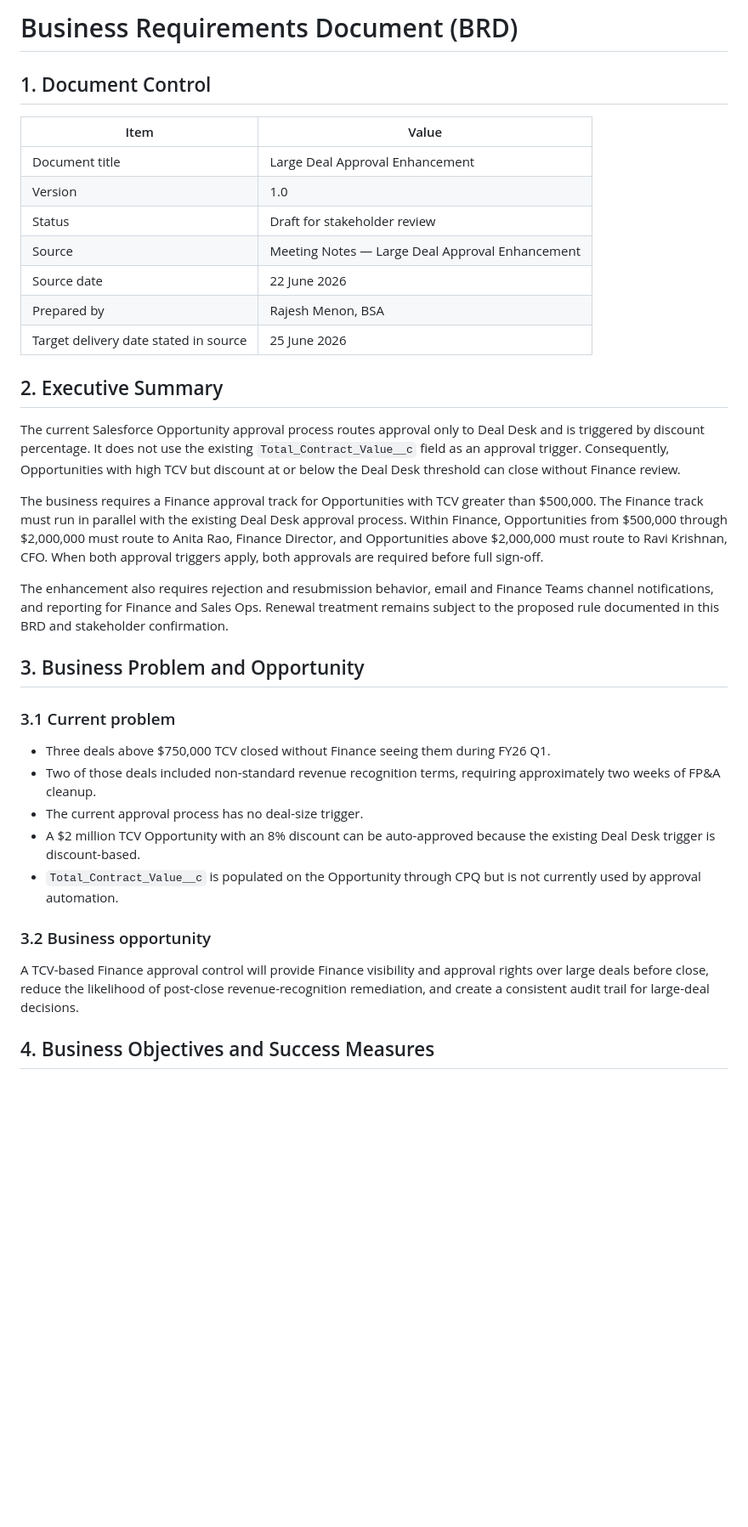
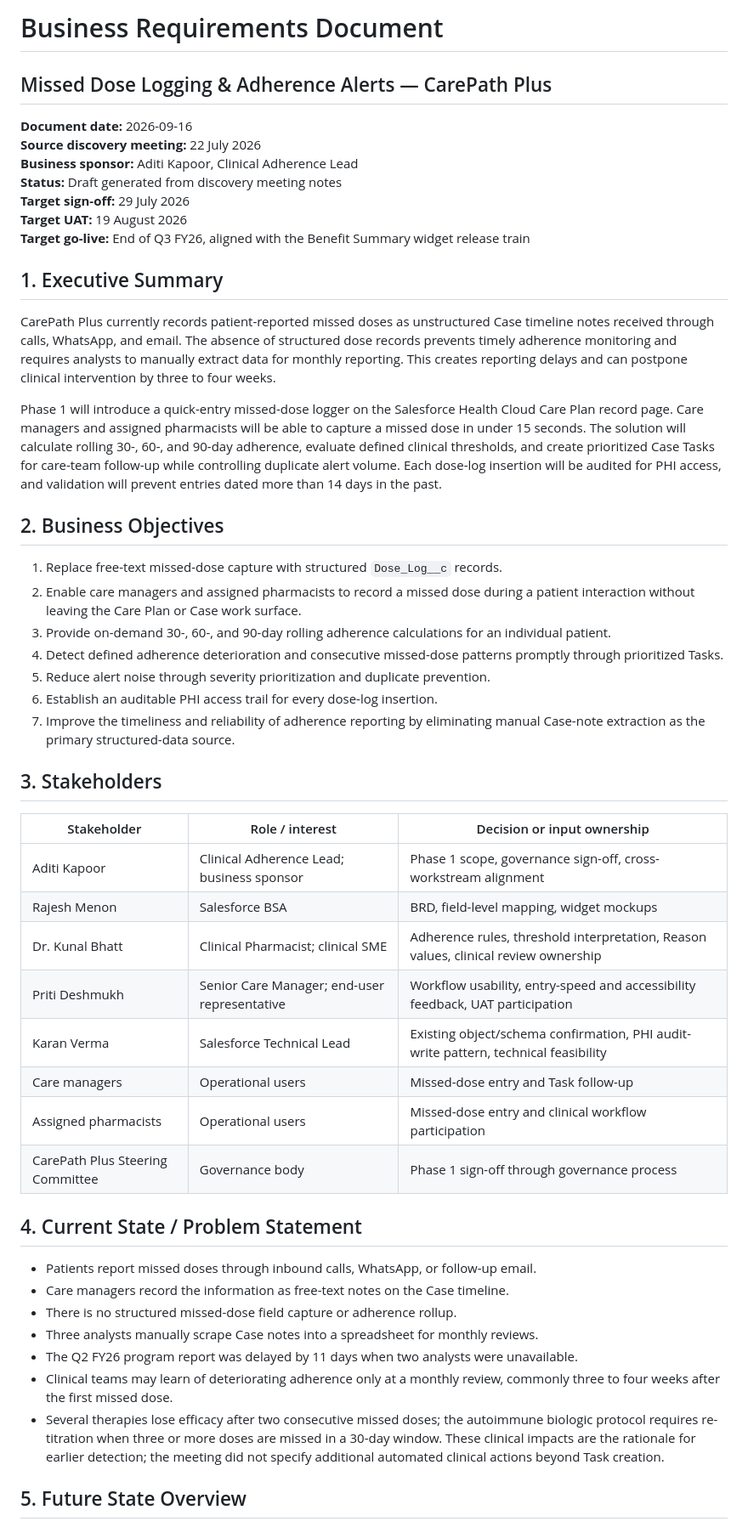
Before and after one commit to harshmehra-coforge/Test, a Markdown page: docs/BRD.md, the part around one of its changes. Shown at 85% size. GitHub-like rendering; blank space fills up the shorter version.

Commit message:
Add CarePath Plus missed-dose adherence BRD

```diff
--- a/docs/BRD.md
+++ b/docs/BRD.md
@@ -1,38 +1,53 @@
-# Business Requirements Document (BRD)
+# Business Requirements Document
 
-## 1. Document Control
+## Missed Dose Logging & Adherence Alerts — CarePath Plus
 
-| Item | Value |
-|---|---|
-| Document title | Large Deal Approval Enhancement |
-| Version | 1.0 |
-| Status | Draft for stakeholder review |
-| Source | Meeting Notes — Large Deal Approval Enhancement |
-| Source date | 22 June 2026 |
-| Prepared by | Rajesh Menon, BSA |
-| Target delivery date stated in source | 25 June 2026 |
+**Document date:** 2026-09-16
+**Source discovery meeting:** 22 July 2026
+**Business sponsor:** Aditi Kapoor, Clinical Adherence Lead
+**Status:** Draft generated from discovery meeting notes
+**Target sign-off:** 29 July 2026
+**Target UAT:** 19 August 2026
+**Target go-live:** End of Q3 FY26, aligned with the Benefit Summary widget release train
 
-## 2. Executive Summary
+## 1. Executive Summary
 
-The current Salesforce Opportunity approval process routes approval only to Deal Desk and is triggered by discount percentage. It does not use the existing `Total_Contract_Value__c` field as an approval trigger. Consequently, Opportunities with high TCV but discount at or below the Deal Desk threshold can close without Finance review.
+CarePath Plus currently records patient-reported missed doses as unstructured Case timeline notes received through calls, WhatsApp, and email. The absence of structured dose records prevents timely adherence monitoring and requires analysts to manually extract data for monthly reporting. This creates reporting delays and can postpone clinical intervention by three to four weeks.
 
-The business requires a Finance approval track for Opportunities with TCV greater than $500,000. The Finance track must run in parallel with the existing Deal Desk approval process. Within Finance, Opportunities from $500,000 through $2,000,000 must route to Anita Rao, Finance Director, and Opportunities above $2,000,000 must route to Ravi Krishnan, CFO. When both approval triggers apply, both approvals are required before full sign-off.
+Phase 1 will introduce a quick-entry missed-dose logger on the Salesforce Health Cloud Care Plan record page. Care managers and assigned pharmacists will be able to capture a missed dose in under 15 seconds. The solution will calculate rolling 30-, 60-, and 90-day adherence, evaluate defined clinical thresholds, and create prioritized Case Tasks for care-team follow-up while controlling duplicate alert volume. Each dose-log insertion will be audited for PHI access, and validation will prevent entries dated more than 14 days in the past.
 
-The enhancement also requires rejection and resubmission behavior, email and Finance Teams channel notifications, and reporting for Finance and Sales Ops. Renewal treatment remains subject to the proposed rule documented in this BRD and stakeholder confirmation.
+## 2. Business Objectives
 
-## 3. Business Problem and Opportunity
+1. Replace free-text missed-dose capture with structured `Dose_Log__c` records.
+2. Enable care managers and assigned pharmacists to record a missed dose during a patient interaction without leaving the Care Plan or Case work surface.
+3. Provide on-demand 30-, 60-, and 90-day rolling adherence calculations for an individual patient.
+4. Detect defined adherence deterioration and consecutive missed-dose patterns promptly through prioritized Tasks.
+5. Reduce alert noise through severity prioritization and duplicate prevention.
+6. Establish an auditable PHI access trail for every dose-log insertion.
+7. Improve the timeliness and reliability of adherence reporting by eliminating manual Case-note extraction as the primary structured-data source.
 
-### 3.1 Current problem
+## 3. Stakeholders
 
-- Three deals above $750,000 TCV closed without Finance seeing them during FY26 Q1.
-- Two of those deals included non-standard revenue recognition terms, requiring approximately two weeks of FP&A cleanup.
-- The current approval process has no deal-size trigger.
-- A $2 million TCV Opportunity with an 8% discount can be auto-approved because the existing Deal Desk trigger is discount-based.
-- `Total_Contract_Value__c` is populated on the Opportunity through CPQ but is not currently used by approval automation.
+| Stakeholder | Role / interest | Decision or input ownership |
+|---|---|---|
+| Aditi Kapoor | Clinical Adherence Lead; business sponsor | Phase 1 scope, governance sign-off, cross-workstream alignment |
+| Rajesh Menon | Salesforce BSA | BRD, field-level mapping, widget mockups |
+| Dr. Kunal Bhatt | Clinical Pharmacist; clinical SME | Adherence rules, threshold interpretation, Reason values, clinical review ownership |
+| Priti Deshmukh | Senior Care Manager; end-user representative | Workflow usability, entry-speed and accessibility feedback, UAT participation |
+| Karan Verma | Salesforce Technical Lead | Existing object/schema confirmation, PHI audit-write pattern, technical feasibility |
+| Care managers | Operational users | Missed-dose entry and Task follow-up |
+| Assigned pharmacists | Operational users | Missed-dose entry and clinical workflow participation |
+| CarePath Plus Steering Committee | Governance body | Phase 1 sign-off through governance process |
 
-### 3.2 Business opportunity
+## 4. Current State / Problem Statement
 
-A TCV-based Finance approval control will provide Finance visibility and approval rights over large deals before close, reduce the likelihood of post-close revenue-recognition remediation, and create a consistent audit trail for large-deal decisions.
+- Patients report missed doses through inbound calls, WhatsApp, or follow-up email.
+- Care managers record the information as free-text notes on the Case timeline.
+- There is no structured missed-dose field capture or adherence rollup.
+- Three analysts manually scrape Case notes into a spreadsheet for monthly reviews.
+- The Q2 FY26 program report was delayed by 11 days when two analysts were unavailable.
+- Clinical teams may learn of deteriorating adherence only at a monthly review, commonly three to four weeks after the first missed dose.
+- Several therapies lose efficacy after two consecutive missed doses; the autoimmune biologic protocol requires re-titration when three or more doses are missed in a 30-day window. These clinical impacts are the rationale for earlier detection; the meeting did not specify additional automated clinical actions beyond Task creation.
 
-## 4. Business Objectives and Success Measures
+## 5. Future State Overview
 
```
Also changed, not shown: other parts of docs/BRD.md (+174 -193 lines).
